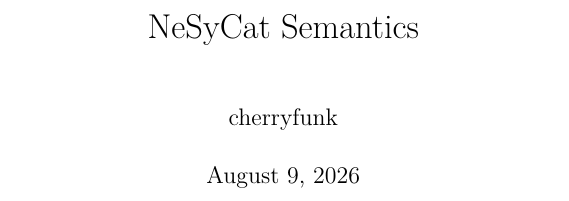
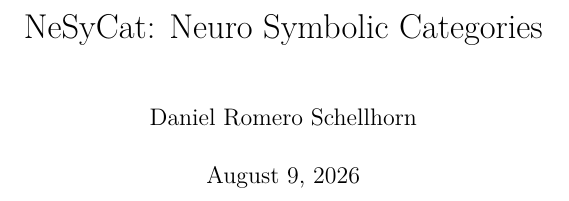
Before and after one commit to NeSyCat/NeSyCat.Mathematics, a LaTeX document (blueprint/src/print.tex): part of page 1 of 22, cut at the place of the change. Compiled offline with XeLaTeX; a LaTeX package or settings file that is missing is left out.

Commit message:
Adopt the user's retitle in both builds: NeSyCat: Neuro Symbolic Categories, author Daniel Romero Schellhorn
Co-Authored-By: Claude Fable 5 <noreply@anthropic.com>

```diff
--- a/blueprint/src/print.tex
+++ b/blueprint/src/print.tex
@@ -38,8 +38,8 @@
 \input{macros/common}
 \input{macros/print}
 
-\title{NeSyCat Semantics}
-\author{cherryfunk}
+\title{NeSyCat: Neuro Symbolic Categories}
+\author{Daniel Romero Schellhorn}
 
 \begin{document}
 \maketitle
```
Also changed, not shown: blueprint/src/web.tex (+2 -2 lines).
